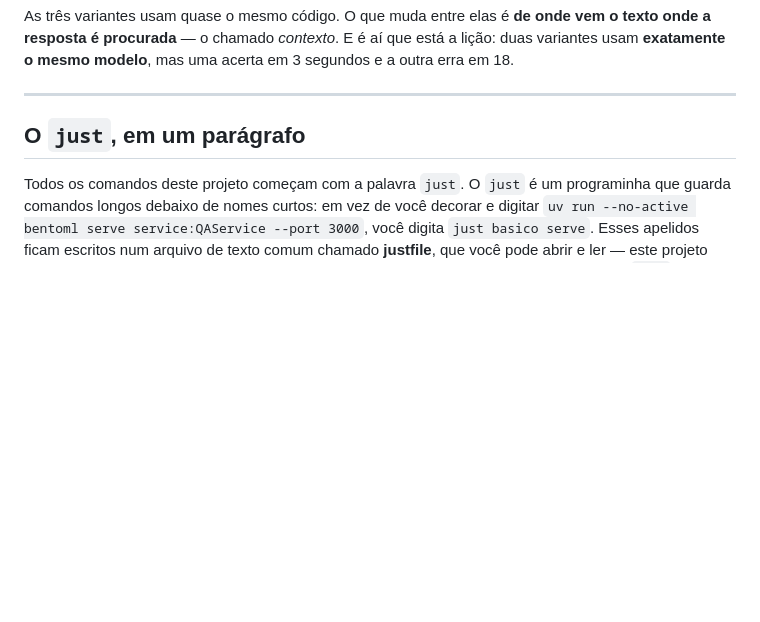
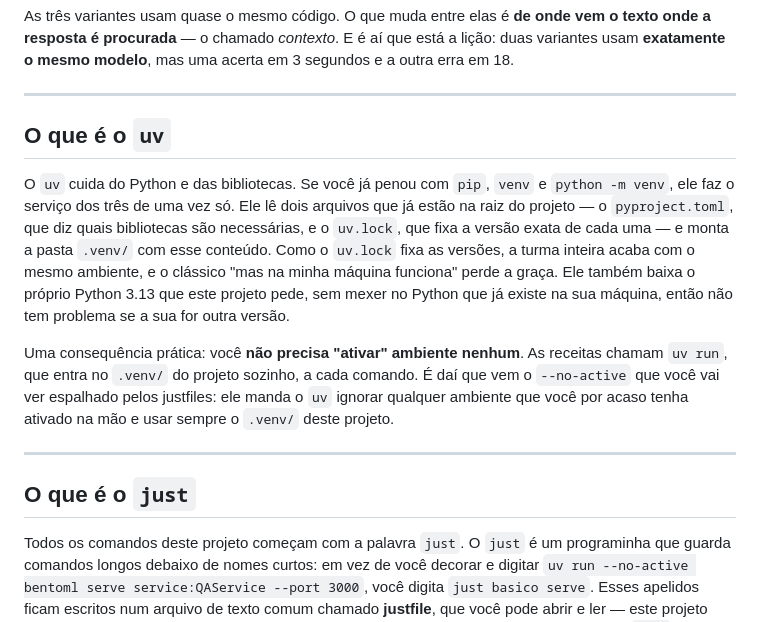
Before and after one commit to lgallindo/bentoML-roberta, a Markdown page: README.md, the part around the change. GitHub-like rendering; blank space fills up the shorter version.

Commit message:
docs: explica o uv nos mesmos termos do just
Mesmo tratamento dado ao just: os alunos não conhecem o uv e não sabem por
que não precisam ativar ambiente virtual. Explica pyproject.toml, uv.lock,
o Python próprio da versão pedida, e de onde vem o --no-active das receitas.

Padroniza os dois títulos como "O que é o X".

Co-Authored-By: Claude Opus 5 (1M context) <noreply@anthropic.com>

```diff
--- a/README.md
+++ b/README.md
@@ -11,7 +11,27 @@ em 3 segundos e a outra erra em 18.
 
 ---
 
-## O `just`, em um parágrafo
+## O que é o `uv`
+
+O `uv` cuida do Python e das bibliotecas. Se você já penou com `pip`, `venv` e
+`python -m venv`, ele faz o serviço dos três de uma vez só. Ele lê dois
+arquivos que já estão na raiz do projeto — o `pyproject.toml`, que diz quais
+bibliotecas são necessárias, e o `uv.lock`, que fixa a versão exata de cada
+uma — e monta a pasta `.venv/` com esse conteúdo. Como o `uv.lock` fixa as
+versões, a turma inteira acaba com o mesmo ambiente, e o clássico "mas na
+minha máquina funciona" perde a graça. Ele também baixa o próprio Python 3.13
+que este projeto pede, sem mexer no Python que já existe na sua máquina, então
+não tem problema se a sua for outra versão.
+
+Uma consequência prática: você **não precisa "ativar" ambiente nenhum**. As
+receitas chamam `uv run`, que entra no `.venv/` do projeto sozinho, a cada
+comando. É daí que vem o `--no-active` que você vai ver espalhado pelos
+justfiles: ele manda o `uv` ignorar qualquer ambiente que você por acaso tenha
+ativado na mão e usar sempre o `.venv/` deste projeto.
+
+---
+
+## O que é o `just`
 
 Todos os comandos deste projeto começam com a palavra `just`. O `just` é um
 programinha que guarda comandos longos debaixo de nomes curtos: em vez de você
```
